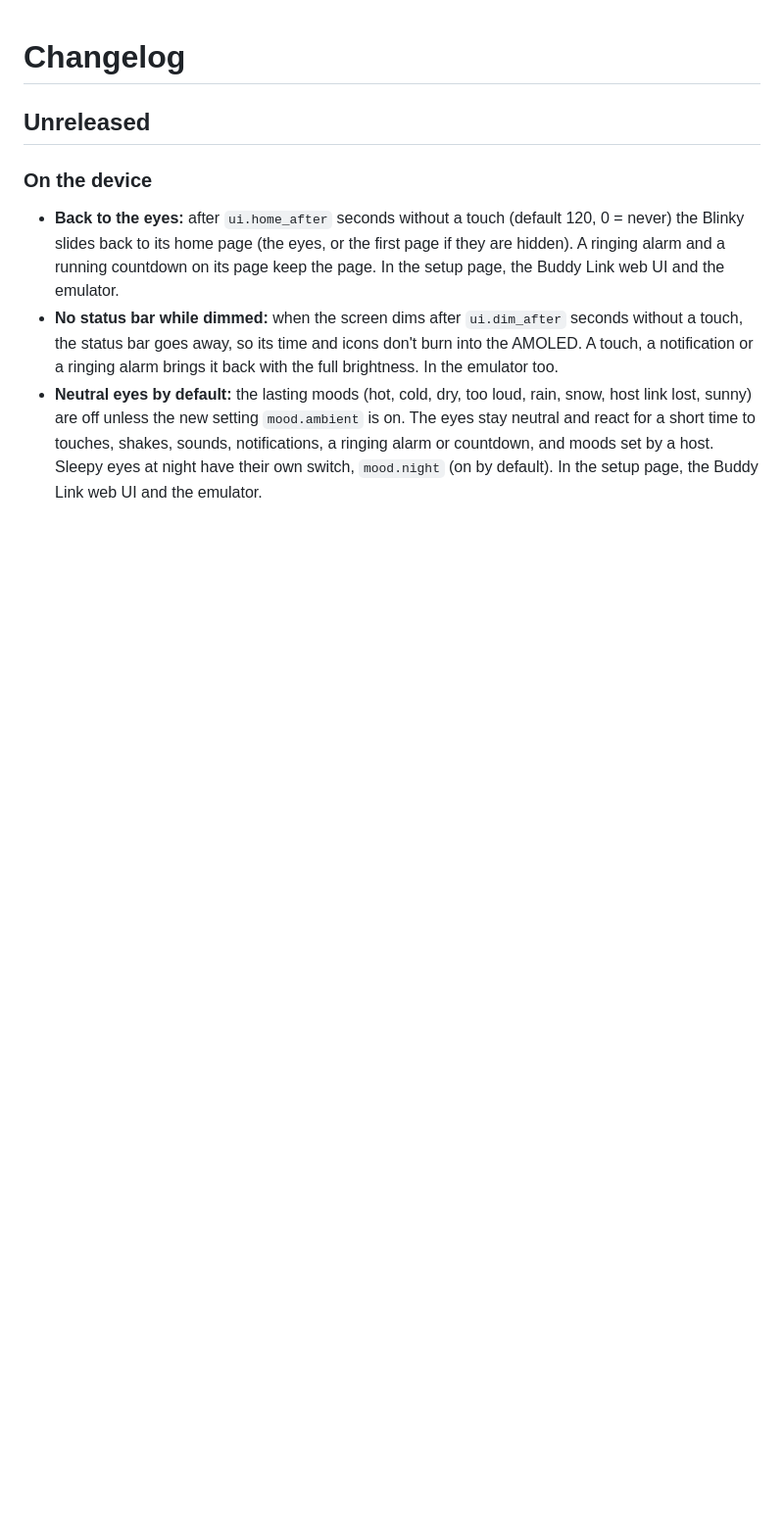
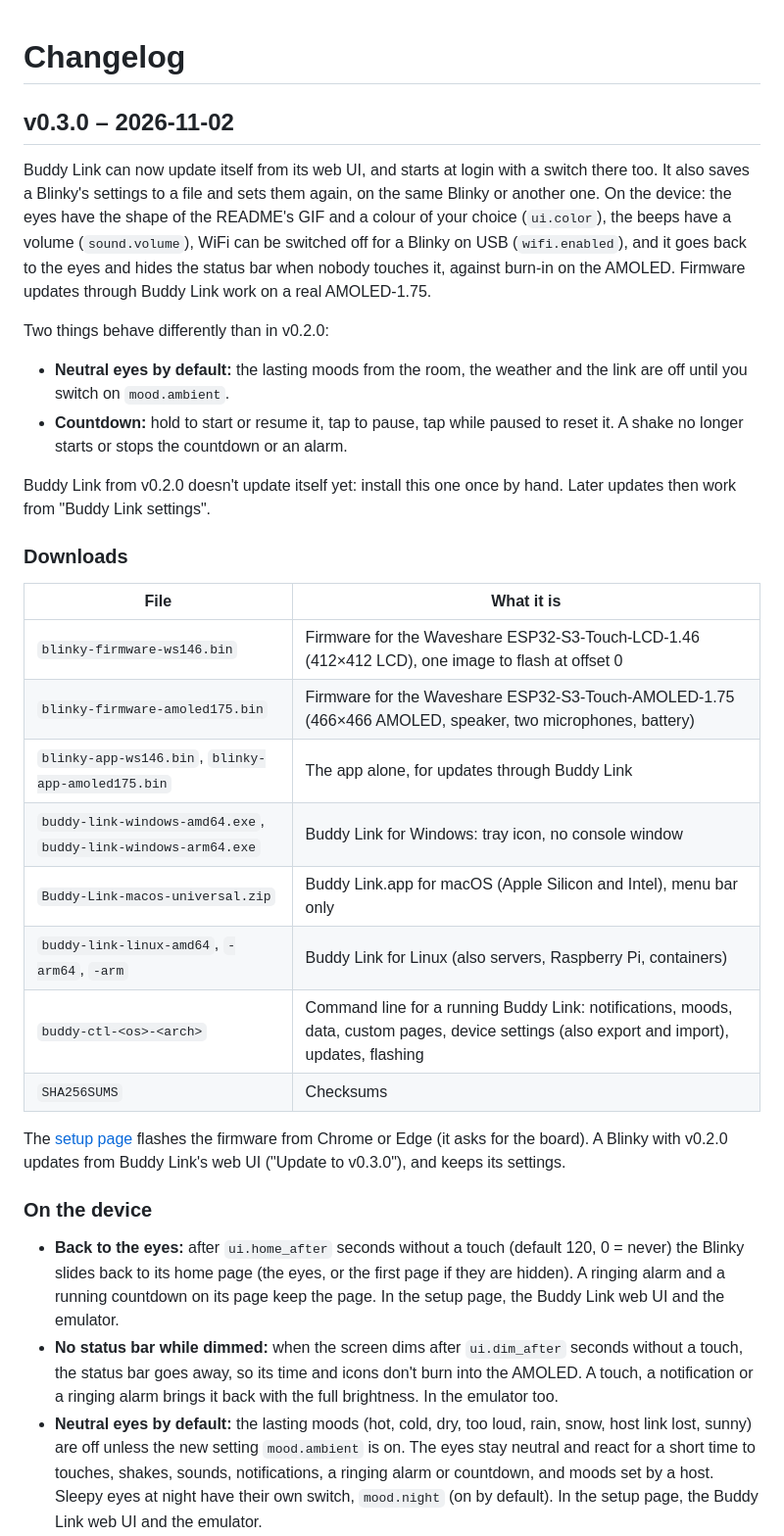
Before and after one commit to StefanRiese/blinky-desk-companion, a Markdown page: CHANGELOG.md, the part around the change. Shown at 98% size. Drawn GitHub-style; blank space fills up the shorter version.

Commit message:
Release v0.3.0

```diff
--- a/CHANGELOG.md
+++ b/CHANGELOG.md
@@ -1,6 +1,40 @@
 # Changelog
 
-## Unreleased
+## v0.3.0 – 2026-11-02
+
+Buddy Link can now update itself from its web UI, and starts at login with a switch there too.
+It also saves a Blinky's settings to a file and sets them again, on the same Blinky or
+another one. On the device: the eyes have the shape of the README's GIF and a colour of your
+choice (`ui.color`), the beeps have a volume (`sound.volume`), WiFi can be switched off for a
+Blinky on USB (`wifi.enabled`), and it goes back to the eyes and hides the status bar when
+nobody touches it, against burn-in on the AMOLED. Firmware updates through Buddy Link work
+on a real AMOLED-1.75.
+
+Two things behave differently than in v0.2.0:
+- **Neutral eyes by default:** the lasting moods from the room, the weather and the link
+  are off until you switch on `mood.ambient`.
+- **Countdown:** hold to start or resume it, tap to pause, tap while paused to reset it.
+  A shake no longer starts or stops the countdown or an alarm.
+
+Buddy Link from v0.2.0 doesn't update itself yet: install this one once by hand. Later
+updates then work from "Buddy Link settings".
+
+### Downloads
+
+| File | What it is |
+|---|---|
+| `blinky-firmware-ws146.bin` | Firmware for the Waveshare ESP32-S3-Touch-LCD-1.46 (412×412 LCD), one image to flash at offset 0 |
+| `blinky-firmware-amoled175.bin` | Firmware for the Waveshare ESP32-S3-Touch-AMOLED-1.75 (466×466 AMOLED, speaker, two microphones, battery) |
+| `blinky-app-ws146.bin`, `blinky-app-amoled175.bin` | The app alone, for updates through Buddy Link |
+| `buddy-link-windows-amd64.exe`, `buddy-link-windows-arm64.exe` | Buddy Link for Windows: tray icon, no console window |
+| `Buddy-Link-macos-universal.zip` | Buddy Link.app for macOS (Apple Silicon and Intel), menu bar only |
+| `buddy-link-linux-amd64`, `-arm64`, `-arm` | Buddy Link for Linux (also servers, Raspberry Pi, containers) |
+| `buddy-ctl-<os>-<arch>` | Command line for a running Buddy Link: notifications, moods, data, custom pages, device settings (also export and import), updates, flashing |
+| `SHA256SUMS` | Checksums |
+
+The [setup page](https://stefanriese.github.io/blinky-desk-companion/) flashes the firmware
+from Chrome or Edge (it asks for the board). A Blinky with v0.2.0 updates from Buddy Link's
+web UI ("Update to v0.3.0"), and keeps its settings.
 
 ### On the device
 
```
